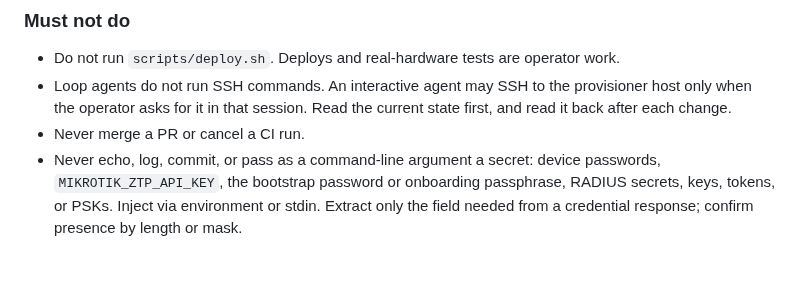
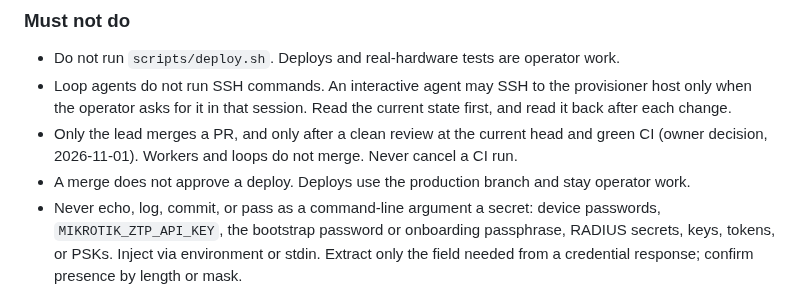
Before and after one commit to isolson/equipment-provisioner, a Markdown page: AGENTS.md, the part around the change. GitHub-like rendering; blank space fills up the shorter version.

Commit message:
Let the lead merge after review
Owner decision, 2026-11-01.

Co-Authored-By: Claude Opus 5.5 <noreply@anthropic.com>

```diff
--- a/AGENTS.md
+++ b/AGENTS.md
@@ -18,7 +18,8 @@ Follow `AGENTS.md` and its `CLAUDE.md` symlink. Your scope is source code, redac
 
 - Do not run `scripts/deploy.sh`. Deploys and real-hardware tests are operator work.
 - Loop agents do not run SSH commands. An interactive agent may SSH to the provisioner host only when the operator asks for it in that session. Read the current state first, and read it back after each change.
-- Never merge a PR or cancel a CI run.
+- Only the lead merges a PR, and only after a clean review at the current head and green CI (owner decision, 2026-11-01). Workers and loops do not merge. Never cancel a CI run.
+- A merge does not approve a deploy. Deploys use the production branch and stay operator work.
 - Never echo, log, commit, or pass as a command-line argument a secret: device passwords, `MIKROTIK_ZTP_API_KEY`, the bootstrap password or onboarding passphrase, RADIUS secrets, keys, tokens, or PSKs. Inject via environment or stdin. Extract only the field needed from a credential response; confirm presence by length or mask.
 - Store a shared or fetched secret only in a gitignored `.context/*.env` file with mode `600`. Never store secrets in memory or the transcript. If one leaks, scrub reachable artifacts (task outputs, `/tmp`, history) and report what leaked and where without repeating its value. Never rotate fleet-wide MikroTik bootstrap or onboarding secrets.
 - Never put a secret or a device default in a template. Never write a device default. Never take a config value from chat, a screenshot, or a single field export, or guess a device API endpoint. Every template or handler value must trace to a committed, redacted bench-evidence fixture. Keep raw HAR files and device backups out of git; the secure host location is
```
